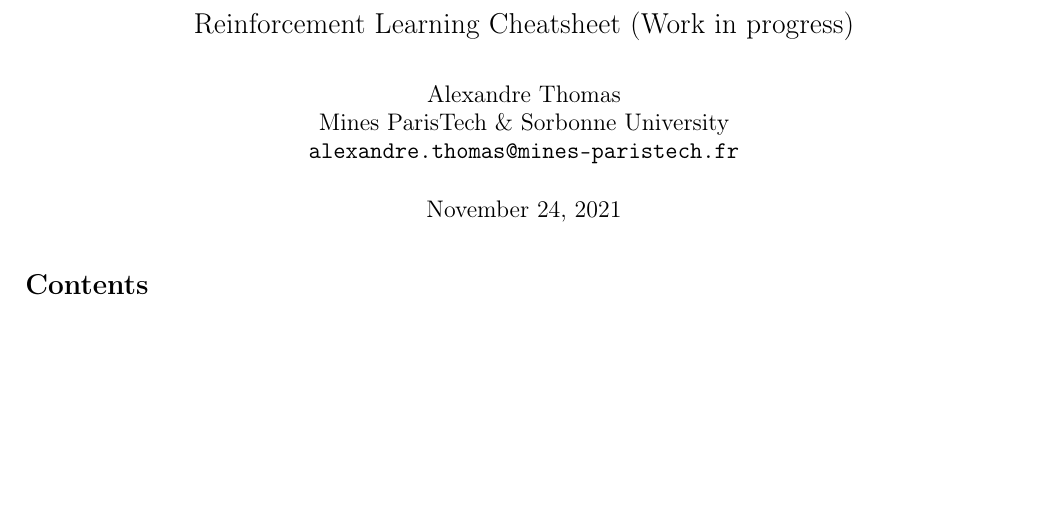
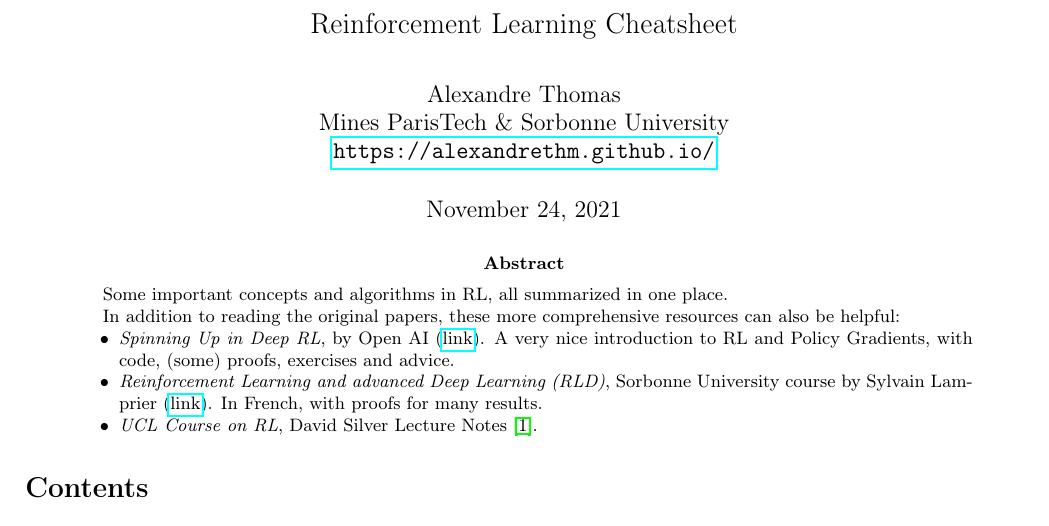
Before and after one commit to alxthm/rl-cheatsheet, a LaTeX paper (main.tex): part of page 1 of 16, cut so that both start at the same text, the shorter picture padded with empty space. Compiled offline with pdfLaTeX.

Commit message:
update readme and add abstract

```diff
--- a/main.tex
+++ b/main.tex
@@ -2,27 +2,31 @@
 \usepackage{import}         % to break down the code into modules
 \import{}{layout.tex}
 
-\title{\Large{Reinforcement Learning Cheatsheet (Work in progress)}}
+\title{\Large{Reinforcement Learning Cheatsheet}}
 \author{
   Alexandre Thomas\\
   Mines ParisTech \& Sorbonne University\\
-  \texttt{alexandre.thomas@mines-paristech.fr}
+  \url{https://alexandrethm.github.io/}
 }
 
 \begin{document}
 
 \maketitle
-
 % todo: check content of other cheatsheets
 %   - https://github.com/angerhang/reinforcement-learning-cheat-sheet/blob/master/src/en.pdf
 %   - https://github.com/linker81/Reinforcement-Learning-CheatSheet/blob/master/rl_cheatsheet.pdf
 %   - (useful for algorithmes) https://github.com/udacity/rl-cheatsheet/blob/master/cheatsheet.pdf
 
-% places where I should put the link ?
-% - https://github.com/bfortuner/ml-glossary
-% - https://roboticsbiz.com/machine-learning-cheat-sheets-compilation-2020/
-% - linkedin
-% - discord M2 DAC
+\begin{abstract}
+Some important concepts and algorithms in RL, all summarized in one place.
+
+In addition to reading the original papers, these more comprehensive resources can also be helpful:
+\begin{itemize}
+  \item \emph{Spinning Up in Deep RL}, by Open AI (\href{https://spinningup.openai.com/en/latest/index.html}{link}). A very nice introduction to RL and Policy Gradients, with code, (some) proofs, exercises and advice.
+  \item \emph{Reinforcement Learning and advanced Deep Learning (RLD)}, Sorbonne University course by Sylvain Lamprier (\href{https://dac.lip6.fr/master/rladl/}{link}). In French, with proofs for many results.
+  \item \emph{UCL Course on RL}, David Silver Lecture Notes \cite{silver2015}.
+\end{itemize}
+\end{abstract}
 
 \setcounter{tocdepth}{3}
 \tableofcontents{}
```
Also changed, not shown: README.md, main.pdf.
